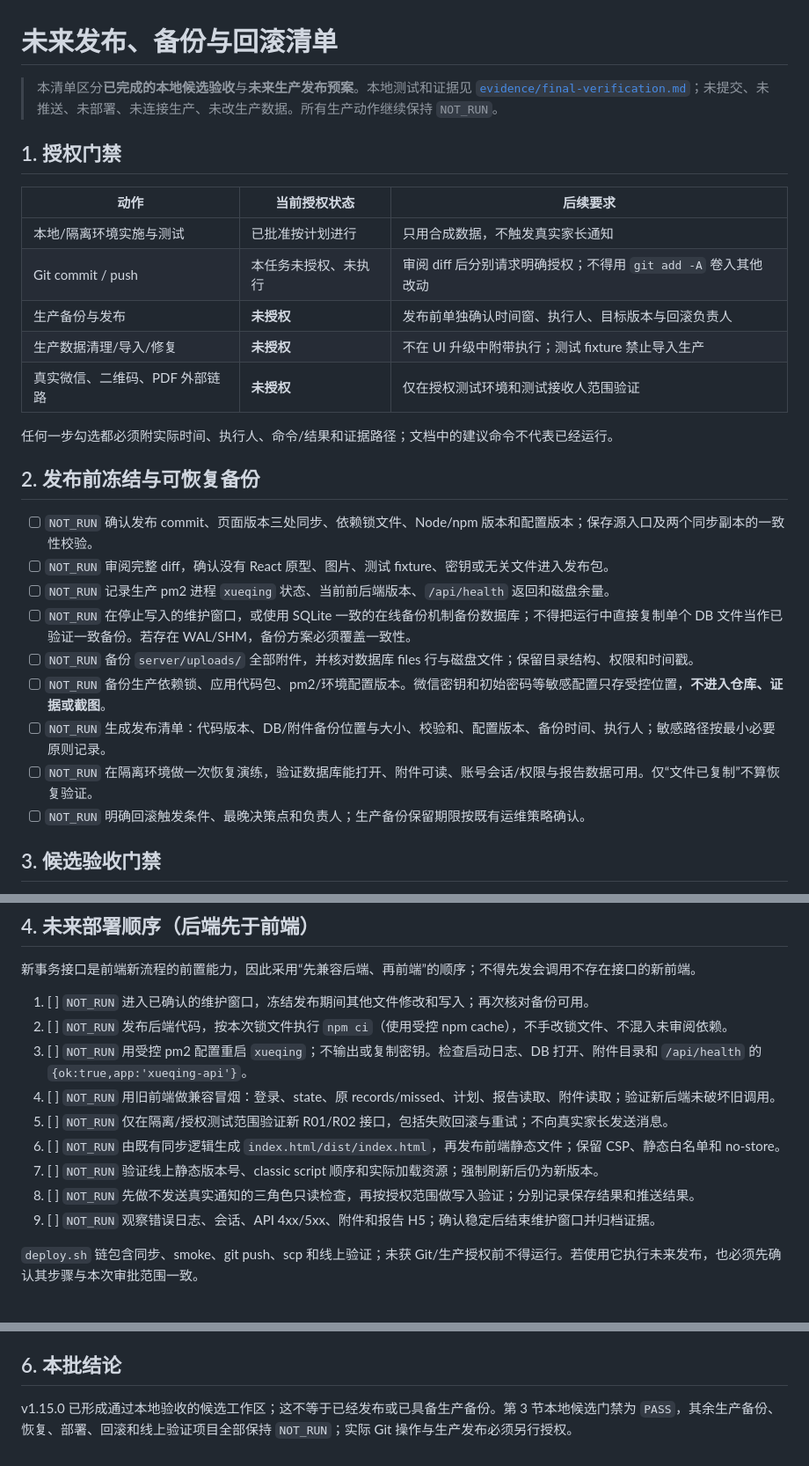
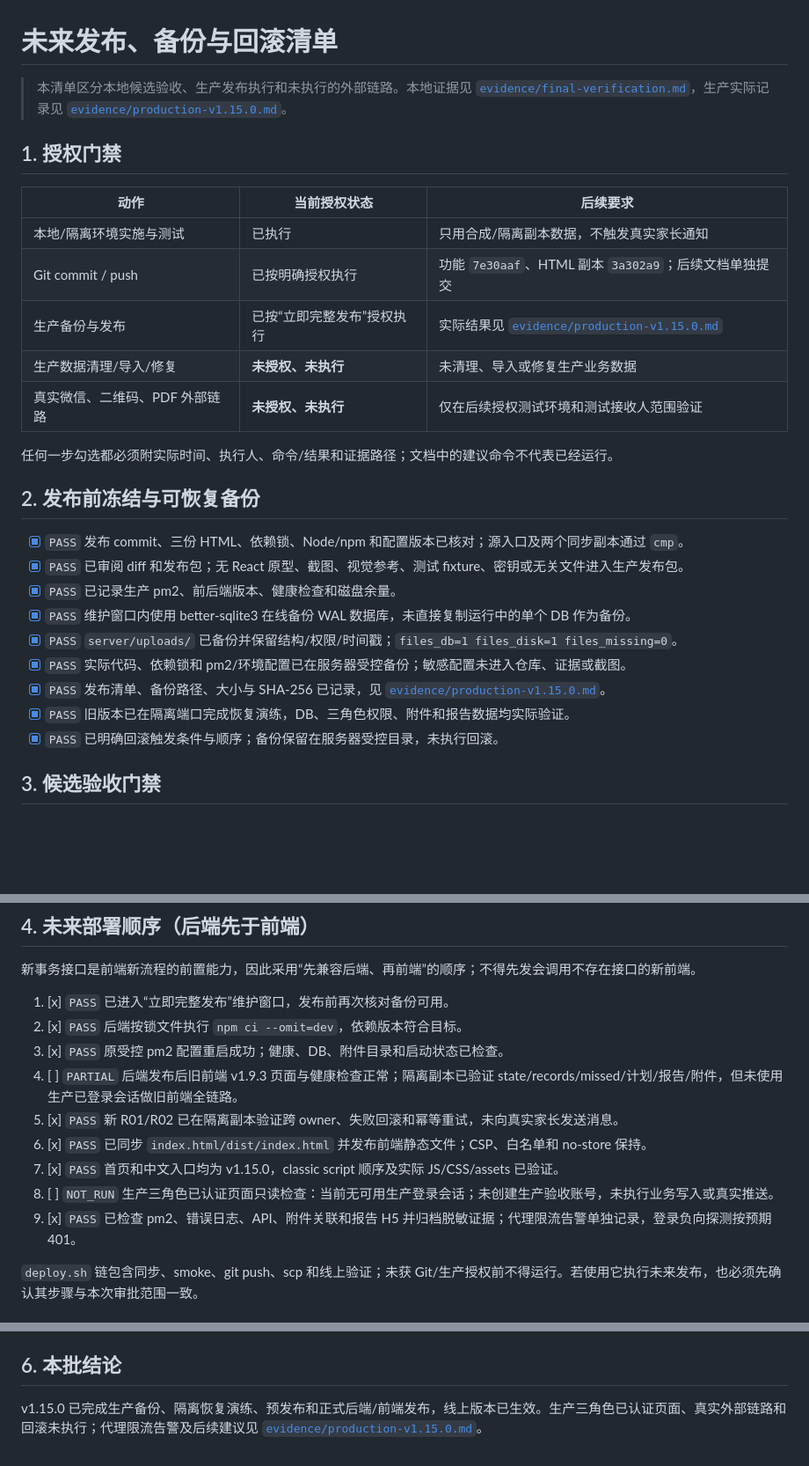
Before and after one commit to vivaxiaozhe-maker/homework-accuracy, a Markdown page: docs/ui-upgrade/release-checklist.md, 3 parts joined by grey strips. Shown at 88% size. GitHub-like rendering; blank space fills up the shorter version.

Commit message:
docs: 记录 v1.15.0 生产发布验收

```diff
--- a/docs/ui-upgrade/release-checklist.md
+++ b/docs/ui-upgrade/release-checklist.md
@@ -1,30 +1,30 @@
 # 未来发布、备份与回滚清单
 
-> 本清单区分**已完成的本地候选验收**与**未来生产发布预案**。本地测试和证据见 [`evidence/final-verification.md`](evidence/final-verification.md)；未提交、未推送、未部署、未连接生产、未改生产数据。所有生产动作继续保持 `NOT_RUN`。
+> 本清单区分本地候选验收、生产发布执行和未执行的外部链路。本地证据见 [`evidence/final-verification.md`](evidence/final-verification.md)，生产实际记录见 [`evidence/production-v1.15.0.md`](evidence/production-v1.15.0.md)。
 
 ## 1. 授权门禁
 
 | 动作 | 当前授权状态 | 后续要求 |
 |---|---|---|
-| 本地/隔离环境实施与测试 | 已批准按计划进行 | 只用合成数据，不触发真实家长通知 |
-| Git commit / push | 本任务未授权、未执行 | 审阅 diff 后分别请求明确授权；不得用 `git add -A` 卷入其他改动 |
-| 生产备份与发布 | **未授权** | 发布前单独确认时间窗、执行人、目标版本与回滚负责人 |
-| 生产数据清理/导入/修复 | **未授权** | 不在 UI 升级中附带执行；测试 fixture 禁止导入生产 |
-| 真实微信、二维码、PDF 外部链路 | **未授权** | 仅在授权测试环境和测试接收人范围验证 |
+| 本地/隔离环境实施与测试 | 已执行 | 只用合成/隔离副本数据，不触发真实家长通知 |
+| Git commit / push | 已按明确授权执行 | 功能 `7e30aaf`、HTML 副本 `3a302a9`；后续文档单独提交 |
+| 生产备份与发布 | 已按“立即完整发布”授权执行 | 实际结果见 [`evidence/production-v1.15.0.md`](evidence/production-v1.15.0.md) |
+| 生产数据清理/导入/修复 | **未授权、未执行** | 未清理、导入或修复生产业务数据 |
+| 真实微信、二维码、PDF 外部链路 | **未授权、未执行** | 仅在后续授权测试环境和测试接收人范围验证 |
 
 任何一步勾选都必须附实际时间、执行人、命令/结果和证据路径；文档中的建议命令不代表已经运行。
 
 ## 2. 发布前冻结与可恢复备份
 
-- [ ] `NOT_RUN` 确认发布 commit、页面版本三处同步、依赖锁文件、Node/npm 版本和配置版本；保存源入口及两个同步副本的一致性校验。
-- [ ] `NOT_RUN` 审阅完整 diff，确认没有 React 原型、图片、测试 fixture、密钥或无关文件进入发布包。
-- [ ] `NOT_RUN` 记录生产 pm2 进程 `xueqing` 状态、当前前后端版本、`/api/health` 返回和磁盘余量。
-- [ ] `NOT_RUN` 在停止写入的维护窗口，或使用 SQLite 一致的在线备份机制备份数据库；不得把运行中直接复制单个 DB 文件当作已验证一致备份。若存在 WAL/SHM，备份方案必须覆盖一致性。
-- [ ] `NOT_RUN` 备份 `server/uploads/` 全部附件，并核对数据库 files 行与磁盘文件；保留目录结构、权限和时间戳。
-- [ ] `NOT_RUN` 备份生产依赖锁、应用代码包、pm2/环境配置版本。微信密钥和初始密码等敏感配置只存受控位置，**不进入仓库、证据或截图**。
-- [ ] `NOT_RUN` 生成发布清单：代码版本、DB/附件备份位置与大小、校验和、配置版本、备份时间、执行人；敏感路径按最小必要原则记录。
-- [ ] `NOT_RUN` 在隔离环境做一次恢复演练，验证数据库能打开、附件可读、账号会话/权限与报告数据可用。仅“文件已复制”不算恢复验证。
-- [ ] `NOT_RUN` 明确回滚触发条件、最晚决策点和负责人；生产备份保留期限按既有运维策略确认。
+- [x] `PASS` 发布 commit、三份 HTML、依赖锁、Node/npm 和配置版本已核对；源入口及两个同步副本通过 `cmp`。
+- [x] `PASS` 已审阅 diff 和发布包；无 React 原型、截图、视觉参考、测试 fixture、密钥或无关文件进入生产发布包。
+- [x] `PASS` 已记录生产 pm2、前后端版本、健康检查和磁盘余量。
+- [x] `PASS` 维护窗口内使用 better-sqlite3 在线备份 WAL 数据库，未直接复制运行中的单个 DB 作为备份。
+- [x] `PASS` `server/uploads/` 已备份并保留结构/权限/时间戳；`files_db=1 files_disk=1 files_missing=0`。
+- [x] `PASS` 实际代码、依赖锁和 pm2/环境配置已在服务器受控备份；敏感配置未进入仓库、证据或截图。
+- [x] `PASS` 发布清单、备份路径、大小与 SHA-256 已记录，见 [`evidence/production-v1.15.0.md`](evidence/production-v1.15.0.md)。
+- [x] `PASS` 旧版本已在隔离端口完成恢复演练，DB、三角色权限、附件和报告数据均实际验证。
+- [x] `PASS` 已明确回滚触发条件与顺序；备份保留在服务器受控目录，未执行回滚。
 
 ## 3. 候选验收门禁
 
@@ -40,15 +40,15 @@
 
 新事务接口是前端新流程的前置能力，因此采用“先兼容后端、再前端”的顺序；不得先发会调用不存在接口的新前端。
 
-1. [ ] `NOT_RUN` 进入已确认的维护窗口，冻结发布期间其他文件修改和写入；再次核对备份可用。
-2. [ ] `NOT_RUN` 发布后端代码，按本次锁文件执行 `npm ci`（使用受控 npm cache），不手改锁文件、不混入未审阅依赖。
-3. [ ] `NOT_RUN` 用受控 pm2 配置重启 `xueqing`；不输出或复制密钥。检查启动日志、DB 打开、附件目录和 `/api/health` 的 `{ok:true,app:'xueqing-api'}`。
-4. [ ] `NOT_RUN` 用旧前端做兼容冒烟：登录、state、原 records/missed、计划、报告读取、附件读取；验证新后端未破坏旧调用。
-5. [ ] `NOT_RUN` 仅在隔离/授权测试范围验证新 R01/R02 接口，包括失败回滚与重试；不向真实家长发送消息。
-6. [ ] `NOT_RUN` 由既有同步逻辑生成 `index.html/dist/index.html`，再发布前端静态文件；保留 CSP、静态白名单和 no-store。
-7. [ ] `NOT_RUN` 验证线上静态版本号、classic script 顺序和实际加载资源；强制刷新后仍为新版本。
-8. [ ] `NOT_RUN` 先做不发送真实通知的三角色只读检查，再按授权范围做写入验证；分别记录保存结果和推送结果。
-9. [ ] `NOT_RUN` 观察错误日志、会话、API 4xx/5xx、附件和报告 H5；确认稳定后结束维护窗口并归档证据。
+1. [x] `PASS` 已进入“立即完整发布”维护窗口，发布前再次核对备份可用。
+2. [x] `PASS` 后端按锁文件执行 `npm ci --omit=dev`，依赖版本符合目标。
+3. [x] `PASS` 原受控 pm2 配置重启成功；健康、DB、附件目录和启动状态已检查。
+4. [ ] `PARTIAL` 后端发布后旧前端 v1.9.3 页面与健康检查正常；隔离副本已验证 state/records/missed/计划/报告/附件，但未使用生产已登录会话做旧前端全链路。
+5. [x] `PASS` 新 R01/R02 已在隔离副本验证跨 owner、失败回滚和幂等重试，未向真实家长发送消息。
+6. [x] `PASS` 已同步 `index.html/dist/index.html` 并发布前端静态文件；CSP、白名单和 no-store 保持。
+7. [x] `PASS` 首页和中文入口均为 v1.15.0，classic script 顺序及实际 JS/CSS/assets 已验证。
+8. [ ] `NOT_RUN` 生产三角色已认证页面只读检查：当前无可用生产登录会话；未创建生产验收账号，未执行业务写入或真实推送。
+9. [x] `PASS` 已检查 pm2、错误日志、API、附件关联和报告 H5 并归档脱敏证据；代理限流告警单独记录，登录负向探测按预期 401。
 
 `deploy.sh` 链包含同步、smoke、git push、scp 和线上验证；未获 Git/生产授权前不得运行。若使用它执行未来发布，也必须先确认其步骤与本次审批范围一致。
 
@@ -67,4 +67,4 @@
 
 ## 6. 本批结论
 
-v1.15.0 已形成通过本地验收的候选工作区；这不等于已经发布或已具备生产备份。第 3 节本地候选门禁为 `PASS`，其余生产备份、恢复、部署、回滚和线上验证项目全部保持 `NOT_RUN`；实际 Git 操作与生产发布必须另行授权。
+v1.15.0 已完成生产备份、隔离恢复演练、预发布和正式后端/前端发布，线上版本已生效。生产三角色已认证页面、真实外部链路和回滚未执行；代理限流告警及后续建议见 [`evidence/production-v1.15.0.md`](evidence/production-v1.15.0.md)。
```
Also changed, not shown: 1 other file.
